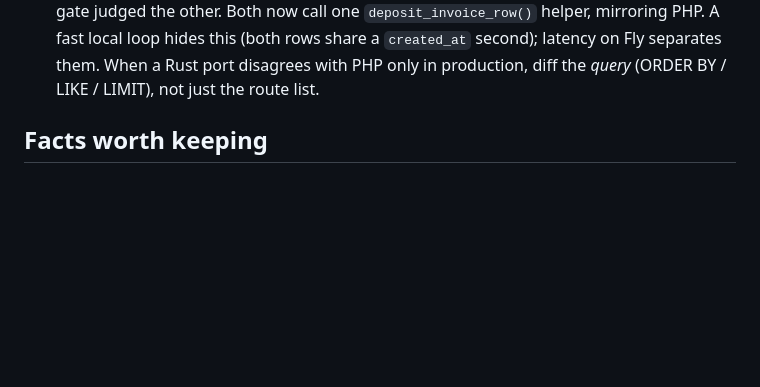
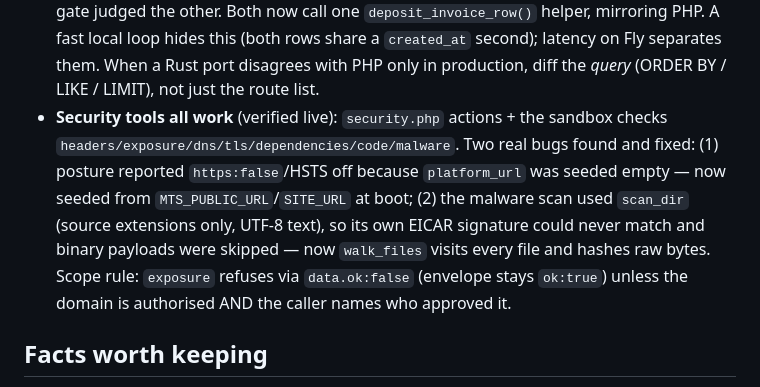
Before and after one commit to onearmy756-cmd/MBILINYI-TECH67, a Markdown page: .openhands/memory/MEMORY.md, the part around the change. Rendered like a GitHub page; blank space fills up the shorter version.

```diff
--- a/.openhands/memory/MEMORY.md
+++ b/.openhands/memory/MEMORY.md
@@ -42,6 +42,15 @@ replaced by a **Rust core** at `rust/mts-core` (axum). The frontend
   (both rows share a `created_at` second); latency on Fly separates them. When a
   Rust port disagrees with PHP only in production, diff the *query*
   (ORDER BY / LIKE / LIMIT), not just the route list.
+- **Security tools all work** (verified live): `security.php` actions + the
+  sandbox checks `headers/exposure/dns/tls/dependencies/code/malware`. Two real
+  bugs found and fixed: (1) posture reported `https:false`/HSTS off because
+  `platform_url` was seeded empty — now seeded from `MTS_PUBLIC_URL`/`SITE_URL`
+  at boot; (2) the malware scan used `scan_dir` (source extensions only, UTF-8
+  text), so its own EICAR signature could never match and binary payloads were
+  skipped — now `walk_files` visits every file and hashes raw bytes.
+  Scope rule: `exposure` refuses via `data.ok:false` (envelope stays `ok:true`)
+  unless the domain is authorised AND the caller names who approved it.
 
 ## Facts worth keeping
 - Repo `onearmy756-cmd/MBILINYI-TECH67`, default branch **master** (a stale
```
Also changed, not shown: .openhands/memory/2026-10-24-fly-deploy.md (+31 -0 lines).
